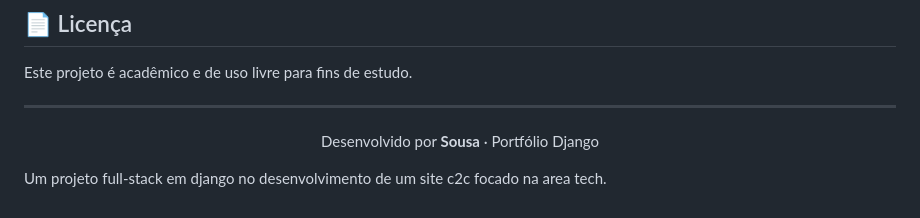
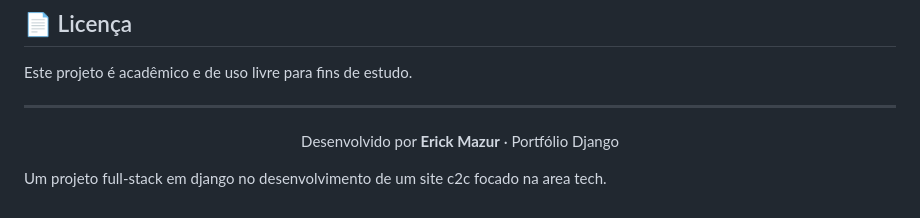
Before and after one commit to ErickMazur29/Gear-Hub, a Markdown page: README.md, the part around the change. Drawn GitHub-style.

```diff
--- a/README.md
+++ b/README.md
@@ -166,6 +166,6 @@ Este projeto é acadêmico e de uso livre para fins de estudo.
 
 ---
 
-<p align="center">Desenvolvido por <strong>Sousa</strong> · Portfólio Django</p>
+<p align="center">Desenvolvido por <strong>Erick Mazur</strong> · Portfólio Django</p>
 
 Um projeto full-stack em django no desenvolvimento de um site c2c focado na area tech.
```
